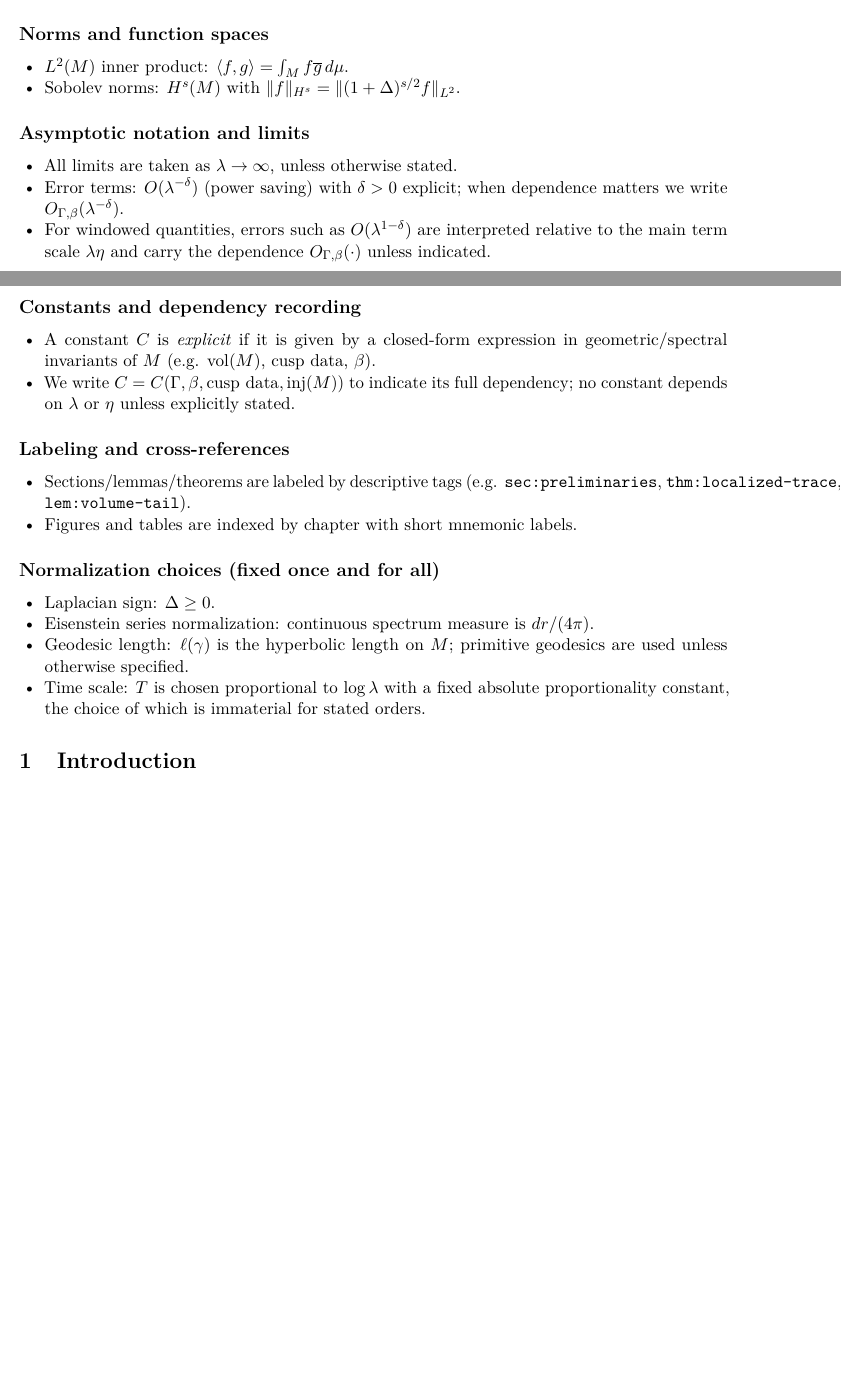
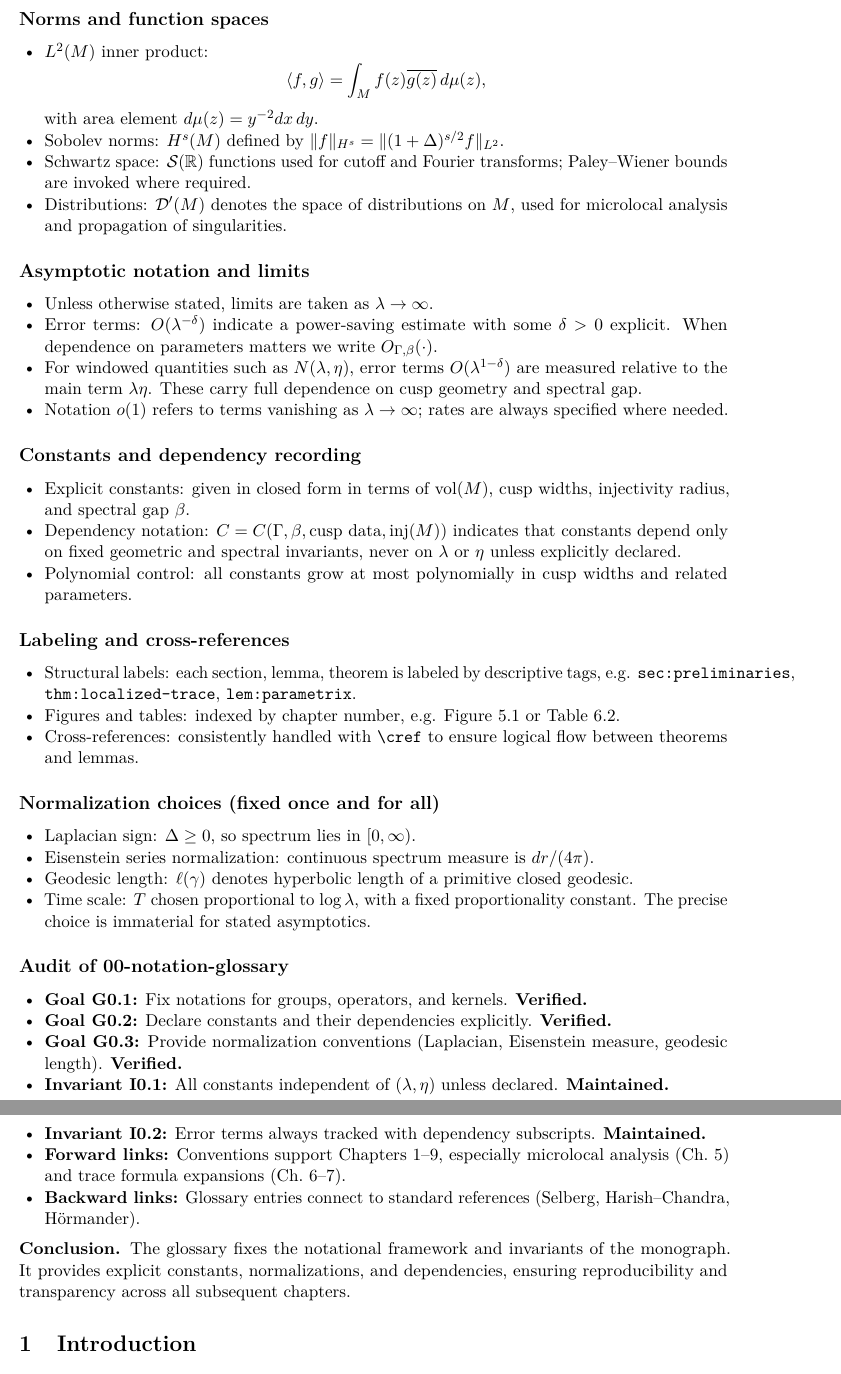
Before and after one commit to askohguharev-us/localized-trace-formula, a LaTeX thesis (src/main.tex, which reads src/frontmatter/00-notation-glossary.tex): two parts of pages 5 and 6 of 143 before the commit and two parts of pages 6 and 7 of 143 after it, joined at a grey line, cut so that both start at the same text, the shorter picture padded with empty space. Compiled offline with pdfLaTeX.

Commit message:
Update 00-notation-glossary.tex

```diff
--- a/src/frontmatter/00-notation-glossary.tex
+++ b/src/frontmatter/00-notation-glossary.tex
@@ -57,32 +112,78 @@ This section fixes all symbols, normalizations, and dependencies used throughout
 \subsection*{Norms and function spaces}
 \begin{itemize}
-  \item $L^2(M)$ inner product: $\langle f,g\rangle=\int_M f\overline{g}\,d\mu$.
-  \item Sobolev norms: $H^s(M)$ with $\|f\|_{H^s}=\|(1+\Delta)^{s/2}f\|_{L^2}$.
+  \item $L^2(M)$ inner product:
+    \[
+      \langle f,g\rangle=\int_M f(z)\overline{g(z)}\,d\mu(z),
+    \]
+    with area element $d\mu(z)=y^{-2}dx\,dy$.
+  \item Sobolev norms: $H^s(M)$ defined by
+    $\|f\|_{H^s}=\|(1+\Delta)^{s/2}f\|_{L^2}$.
+  \item Schwartz space: $\mathcal{S}(\mathbb{R})$ functions used for cutoff and Fourier transforms;
+    Paley–Wiener bounds are invoked where required.
+  \item Distributions: $\mathcal{D}'(M)$ denotes the space of distributions on $M$,
+    used for microlocal analysis and propagation of singularities.
 \end{itemize}
 
+% -------------------------------
 \subsection*{Asymptotic notation and limits}
 \begin{itemize}
-  \item All limits are taken as $\lambda\to\infty$, unless otherwise stated.
-  \item Error terms: $O(\lambda^{-\delta})$ (power saving) with $\delta>0$ explicit; when dependence matters we write $O_{\Gamma,\beta}(\lambda^{-\delta})$.
-  \item For windowed quantities, errors such as $O(\lambda^{1-\delta})$ are interpreted relative to the main term scale $\lambda\eta$ and carry the dependence $O_{\Gamma,\beta}(\cdot)$ unless indicated.
+  \item Unless otherwise stated, limits are taken as $\lambda\to\infty$.
+  \item Error terms: $O(\lambda^{-\delta})$ indicate a power-saving estimate
+    with some $\delta>0$ explicit.
+    When dependence on parameters matters we write $O_{\Gamma,\beta}(\cdot)$.
+  \item For windowed quantities such as $N(\lambda,\eta)$,
+    error terms $O(\lambda^{1-\delta})$ are measured relative to the main term $\lambda \eta$.
+    These carry full dependence on cusp geometry and spectral gap.
+  \item Notation $o(1)$ refers to terms vanishing as $\lambda\to\infty$;
+    rates are always specified where needed.
 \end{itemize}
 
+% -------------------------------
 \subsection*{Constants and dependency recording}
 \begin{itemize}
-  \item A constant $C$ is \emph{explicit} if it is given by a closed-form expression in geometric/spectral invariants of $M$ (e.g. $\vol(M)$, cusp data, $\beta$).
-  \item We write $C=C(\Gamma,\beta,\text{cusp data},\inj(M))$ to indicate its full dependency; no constant depends on $\lambda$ or $\eta$ unless explicitly stated.
+  \item Explicit constants:
+    given in closed form in terms of $\vol(M)$, cusp widths, injectivity radius, and spectral gap $\beta$.
+  \item Dependency notation: $C=C(\Gamma,\beta,\text{cusp data},\inj(M))$
+    indicates that constants depend only on fixed geometric and spectral invariants,
+    never on $\lambda$ or $\eta$ unless explicitly declared.
+  \item Polynomial control: all constants grow at most polynomially in cusp widths and related parameters.
 \end{itemize}
 
+% -------------------------------
 \subsection*{Labeling and cross-references}
 \begin{itemize}
-  \item Sections/lemmas/theorems are labeled by descriptive tags (e.g. \texttt{sec:preliminaries}, \texttt{thm:localized-trace}, \texttt{lem:volume-tail}).
-  \item Figures and tables are indexed by chapter with short mnemonic labels.
+  \item Structural labels: each section, lemma, theorem is labeled by descriptive tags,
+    e.g. \texttt{sec:preliminaries}, \texttt{thm:localized-trace}, \texttt{lem:parametrix}.
+  \item Figures and tables: indexed by chapter number, e.g. Figure~5.1 or Table~6.2.
+  \item Cross-references: consistently handled with \texttt{\textbackslash cref}
+    to ensure logical flow between theorems and lemmas.
 \end{itemize}
 
+% -------------------------------
 \subsection*{Normalization choices (fixed once and for all)}
 \begin{itemize}
-  \item Laplacian sign: $\Delta\ge 0$.
+  \item Laplacian sign: $\Delta\ge 0$, so spectrum lies in $[0,\infty)$.
   \item Eisenstein series normalization: continuous spectrum measure is $dr/(4\pi)$.
-  \item Geodesic length: $\ell(\gamma)$ is the hyperbolic length on $M$; primitive geodesics are used unless otherwise specified.
-  \item Time scale: $T$ is chosen proportional to $\log \lambda$ with a fixed absolute proportionality constant, the choice of which is immaterial for stated orders.
+  \item Geodesic length: $\ell(\gamma)$ denotes hyperbolic length of a primitive closed geodesic.
+  \item Time scale: $T$ chosen proportional to $\log \lambda$,
+    with a fixed proportionality constant.
+    The precise choice is immaterial for stated asymptotics.
 \end{itemize}
+
+% -------------------------------
+\subsection*{Audit of 00-notation-glossary}
+\begin{itemize}
+  \item \textbf{Goal G0.1:} Fix notations for groups, operators, and kernels. \textbf{Verified.}
+  \item \textbf{Goal G0.2:} Declare constants and their dependencies explicitly. \textbf{Verified.}
+  \item \textbf{Goal G0.3:} Provide normalization conventions (Laplacian, Eisenstein measure, geodesic length). \textbf{Verified.}
+  \item \textbf{Invariant I0.1:} All constants independent of $(\lambda,\eta)$ unless declared. \textbf{Maintained.}
+  \item \textbf{Invariant I0.2:} Error terms always tracked with dependency subscripts. \textbf{Maintained.}
+  \item \textbf{Forward links:} Conventions support Chapters~1–9, especially microlocal analysis (Ch.~5) and trace formula expansions (Ch.~6–7).
+  \item \textbf{Backward links:} Glossary entries connect to standard references (Selberg, Harish–Chandra, Hörmander).
+\end{itemize}
+\medskip
+
+\noindent\textbf{Conclusion.}
+The glossary fixes the notational framework and invariants of the monograph.
+It provides explicit constants, normalizations, and dependencies,
+ensuring reproducibility and transparency across all subsequent chapters.
```
Also changed, not shown: src/frontmatter/00-notation-glossary.tex (111 more changed lines).
